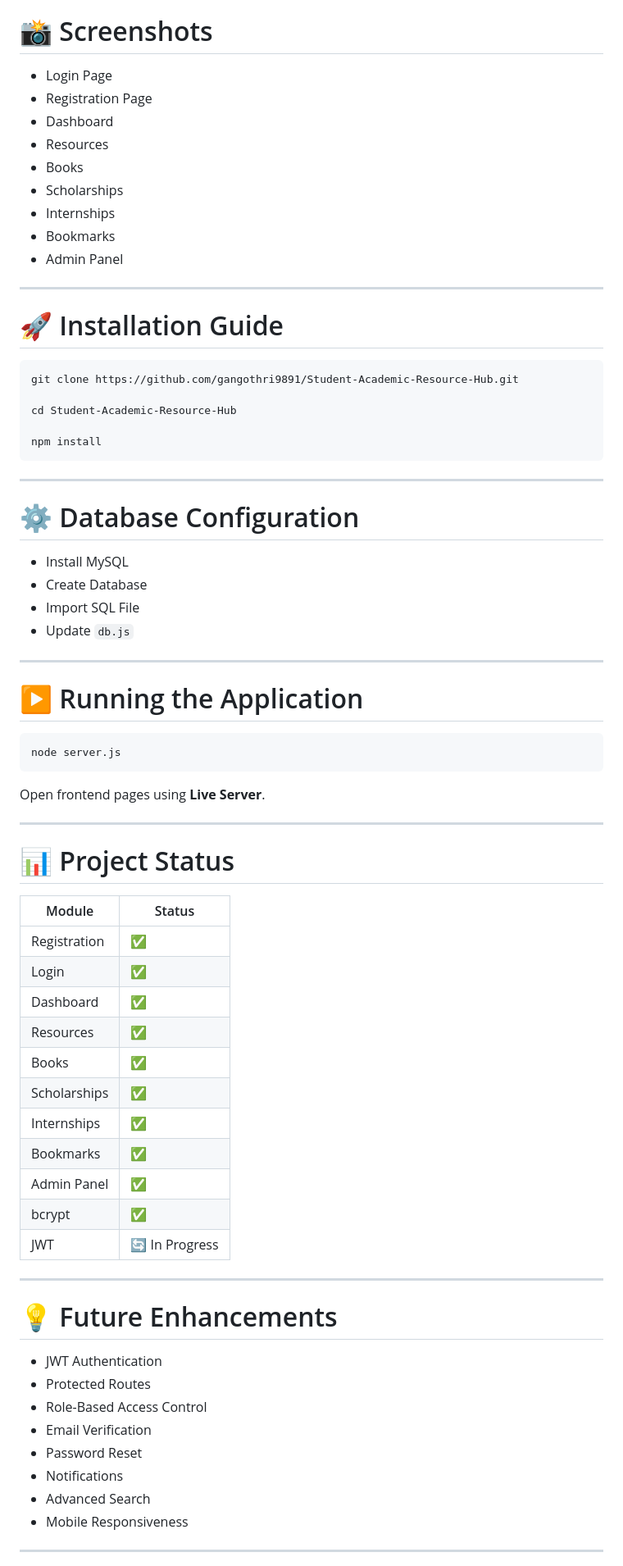
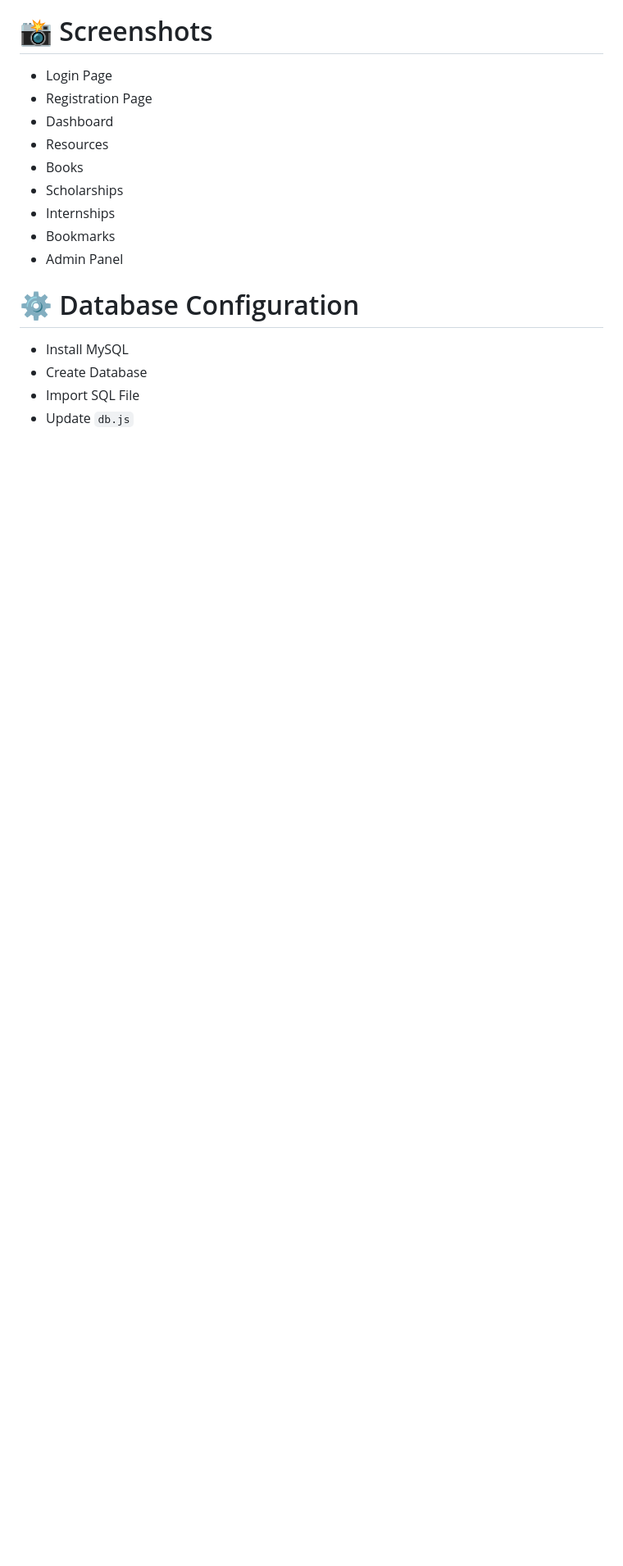
Before and after one commit to gangothri9891/Student-Academic-Resource-Hub, a Markdown page: README.md, the part around one of its changes. Shown at 82% size. Drawn GitHub-style; blank space fills up the shorter version.

````diff
--- a/README.md
+++ b/README.md
@@ -175,67 +148,9 @@ Student-Academic-Resource-Hub
 - Bookmarks
 - Admin Panel
 
----
-
-# 🚀 Installation Guide
-
-```bash
-git clone https://github.com/gangothri9891/Student-Academic-Resource-Hub.git
-
-cd Student-Academic-Resource-Hub
-
-npm install
-```
-
----
-
 # ⚙️ Database Configuration
-
 - Install MySQL
 - Create Database
 - Import SQL File
 - Update `db.js`
 
----
-
-# ▶️ Running the Application
-
-```bash
-node server.js
-```
-
-Open frontend pages using **Live Server**.
-
----
-
-# 📊 Project Status
-
-| Module | Status |
-|---------|--------|
-| Registration | ✅ |
-| Login | ✅ |
-| Dashboard | ✅ |
-| Resources | ✅ |
-| Books | ✅ |
-| Scholarships | ✅ |
-| Internships | ✅ |
-| Bookmarks | ✅ |
-| Admin Panel | ✅ |
-| bcrypt | ✅ |
-| JWT | 🔄 In Progress |
-
----
-
-# 💡 Future Enhancements
-
-- JWT Authentication
-- Protected Routes
-- Role-Based Access Control
-- Email Verification
-- Password Reset
-- Notifications
-- Advanced Search
-- Mobile Responsiveness
-
----
-
````
Also changed, not shown: other parts of README.md (+1 -42 lines).
